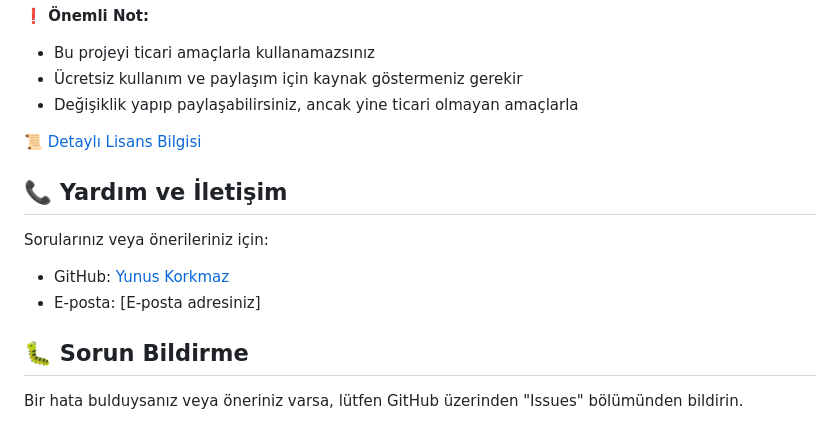
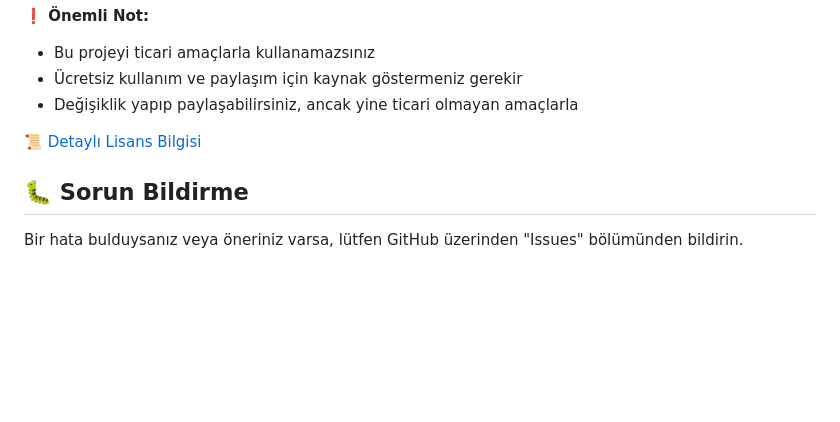
Before and after one commit to yunuskorkmaz23/icerik-uretici, a Markdown page: README.md, the part around the change. GitHub-like rendering; blank space fills up the shorter version.

Commit message:
Removed contact section from README

```diff
--- a/README.md
+++ b/README.md
@@ -103,12 +103,6 @@ Bu proje Creative Commons Attribution-NonCommercial 4.0 International (CC BY-NC
 
 [📜 Detaylı Lisans Bilgisi](https://creativecommons.org/licenses/by-nc/4.0/)
 
-## 📞 Yardım ve İletişim
-
-Sorularınız veya önerileriniz için:
-- GitHub: [Yunus Korkmaz](https://github.com/yunuskorkmaz23)
-- E-posta: [E-posta adresiniz]
-
 ## 🐛 Sorun Bildirme
 
 Bir hata bulduysanız veya öneriniz varsa, lütfen GitHub üzerinden "Issues" bölümünden bildirin.
```
